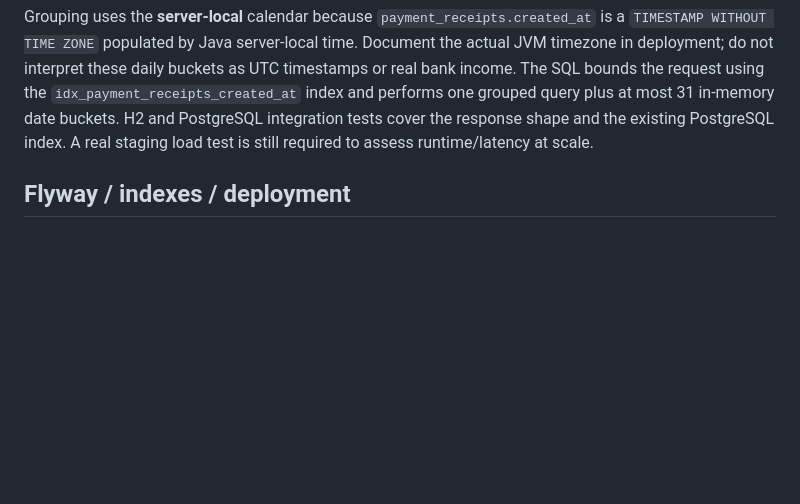
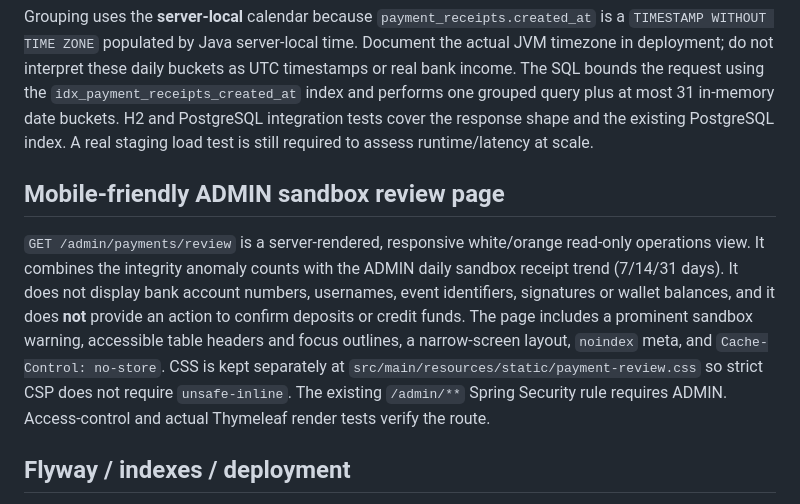
Before and after one commit to NguyenNghiDuc/wed-dichvufb, a Markdown page: docs/PAYMENT_QA_RECONCILIATION.md, the part around the change. Rendered like a GitHub page; blank space fills up the shorter version.

Commit message:
docs(w6): document mobile ADMIN-only read-only payment review page

```diff
--- a/docs/PAYMENT_QA_RECONCILIATION.md
+++ b/docs/PAYMENT_QA_RECONCILIATION.md
@@ -77,6 +77,20 @@ plus at most 31 in-memory date buckets. H2 and PostgreSQL integration tests
 cover the response shape and the existing PostgreSQL index. A real staging
 load test is still required to assess runtime/latency at scale.
 
+## Mobile-friendly ADMIN sandbox review page
+
+`GET /admin/payments/review` is a server-rendered, responsive white/orange
+read-only operations view. It combines the integrity anomaly counts with the
+ADMIN daily sandbox receipt trend (7/14/31 days). It does not display bank
+account numbers, usernames, event identifiers, signatures or wallet balances,
+and it does **not** provide an action to confirm deposits or credit funds.
+The page includes a prominent sandbox warning, accessible table headers and
+focus outlines, a narrow-screen layout, `noindex` meta, and
+`Cache-Control: no-store`. CSS is kept separately at
+`src/main/resources/static/payment-review.css` so strict CSP does not require
+`unsafe-inline`. The existing `/admin/**` Spring Security rule requires
+ADMIN. Access-control and actual Thymeleaf render tests verify the route.
+
 ## Flyway / indexes / deployment
 Clean PostgreSQL schema is managed with versioned `src/main/resources/db/migration/V*.sql` (production `validate`; no production Hibernate auto-DDL). V3 has receipt uniqueness; V10 adds indexes `idx_deposit_owner_created` and `idx_payment_receipts_created_at`; additive V11 replaces the owner/time index with `idx_deposit_owner_created_id` to support deterministic `ORDER BY created_at DESC, id DESC` over bounded 20-row pages. V12 adds PostgreSQL `NOT VALID` CHECK constraints enforcing the amount range on **new writes** to `deposit_request` and `payment_receipts`, without rewriting historical records. Historical rows may still violate the constraints: investigate and reconcile those manually before separately executing `VALIDATE CONSTRAINT` after staging/UAT. NEVER edit checksums of applied Flyway scripts or run Flyway `repair` automatically. Inspect `flyway_schema_history` and review query plans on realistic staging data. For owner listing inspect `EXPLAIN (ANALYZE, BUFFERS)` with sampled but redacted data, not live personally identifying data in tickets.
 
```
